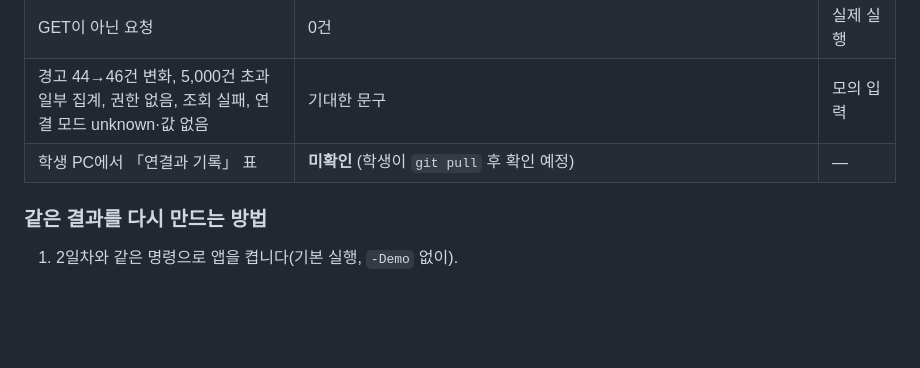
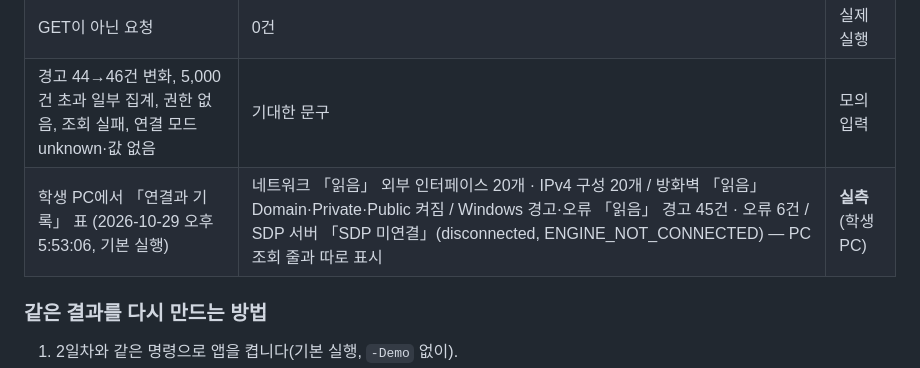
Before and after one commit to jeonjieun03/choi-bujang-secret-vault, a Markdown page: on-client/docs/FINAL_WORK_LOG.md, the part around the change. Drawn GitHub-style; blank space fills up the shorter version.

Commit message:
총공세 3일차: 학생 PC 확인 결과 기록
Co-Authored-By: Claude Opus 5.5 <noreply@anthropic.com>
Claude-Session: https://claude.ai/code/session_01RopiZkm6X7GN9bjHJDoMDE

```diff
--- a/on-client/docs/FINAL_WORK_LOG.md
+++ b/on-client/docs/FINAL_WORK_LOG.md
@@ -101,7 +101,7 @@ powershell -NoProfile -ExecutionPolicy Bypass -File .\tools\start-alekov.ps1
 | 예제 실행 (리눅스 작업 환경) | SDP 서버 줄 「예제 자료 · 실제 연결 아님(demo)」 | 실제 실행 |
 | GET이 아닌 요청 | 0건 | 실제 실행 |
 | 경고 44→46건 변화, 5,000건 초과 일부 집계, 권한 없음, 조회 실패, 연결 모드 unknown·값 없음 | 기대한 문구 | 모의 입력 |
-| 학생 PC에서 「연결과 기록」 표 | **미확인** (학생이 `git pull` 후 확인 예정) | — |
+| 학생 PC에서 「연결과 기록」 표 (2026-10-29 오후 5:53:06, 기본 실행) | 네트워크 「읽음」 외부 인터페이스 20개 · IPv4 구성 20개 / 방화벽 「읽음」 Domain·Private·Public 켜짐 / Windows 경고·오류 「읽음」 경고 45건 · 오류 6건 / SDP 서버 「SDP 미연결」(disconnected, ENGINE_NOT_CONNECTED) — PC 조회 줄과 따로 표시 | **실측** (학생 PC) |
 
 ### 같은 결과를 다시 만드는 방법
 
```
